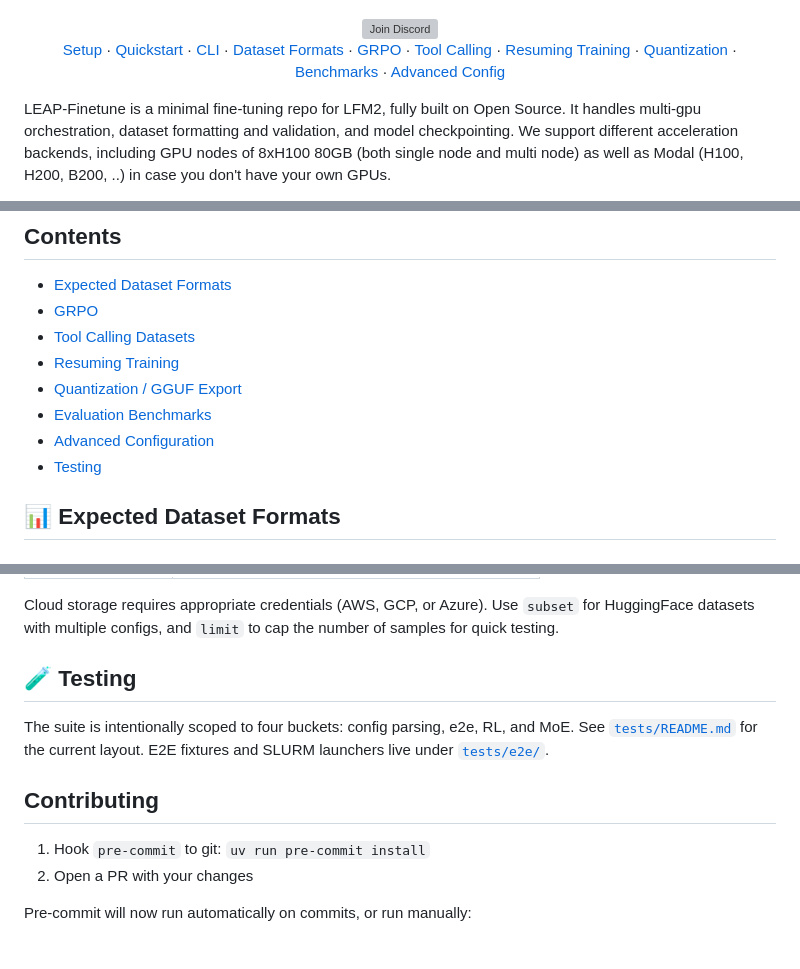
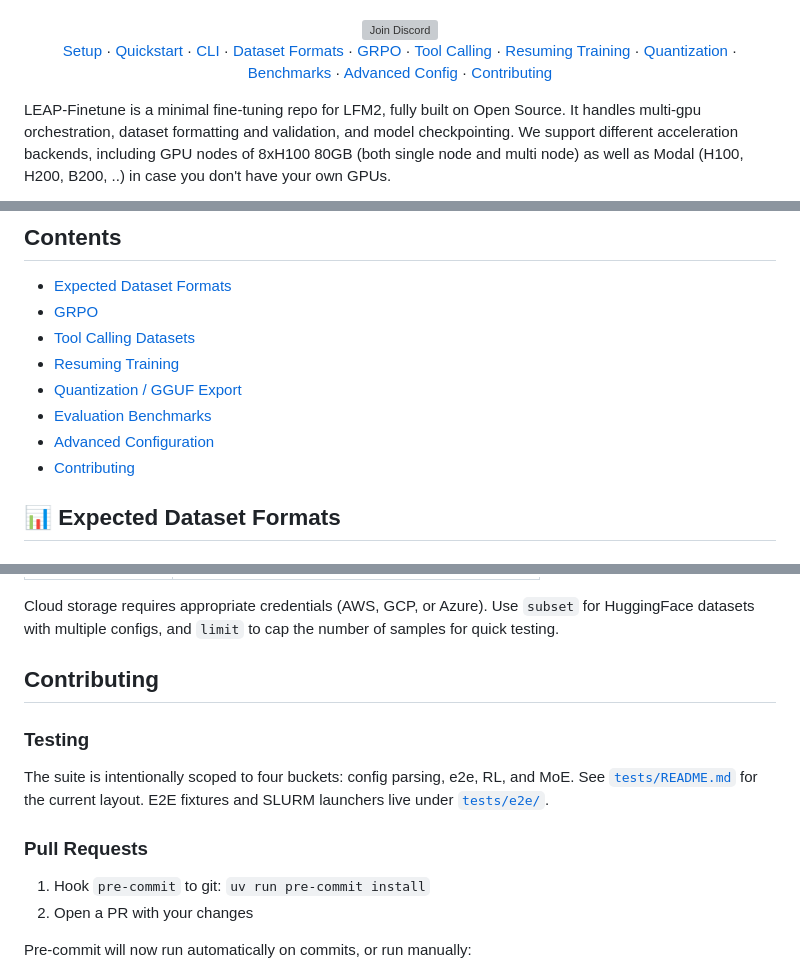
Before and after one commit to Liquid4All/leap-finetune, a Markdown page: README.md, 3 parts joined by grey strips. Rendered like a GitHub page; grey boxes are pictures that could not be loaded.

Commit message:
Move testing under contributing

```diff
--- a/README.md
+++ b/README.md
@@ -15,7 +15,7 @@
 </br>
 
 <p align="center">
-<a href="#-setup">Setup</a> · <a href="#-quickstart">Quickstart</a> · <a href="#cli-usage">CLI</a> · <a href="#-expected-dataset-formats">Dataset Formats</a> · <a href="#grpo-group-relative-policy-optimization">GRPO</a> · <a href="#-tool-calling-datasets">Tool Calling</a> · <a href="#-resuming-training">Resuming Training</a> · <a href="#-quantization--gguf-export">Quantization</a> · <a href="#-evaluation-benchmarks">Benchmarks</a> · <a href="#-advanced-configuration">Advanced Config</a>
+<a href="#-setup">Setup</a> · <a href="#-quickstart">Quickstart</a> · <a href="#cli-usage">CLI</a> · <a href="#-expected-dataset-formats">Dataset Formats</a> · <a href="#grpo-group-relative-policy-optimization">GRPO</a> · <a href="#-tool-calling-datasets">Tool Calling</a> · <a href="#-resuming-training">Resuming Training</a> · <a href="#-quantization--gguf-export">Quantization</a> · <a href="#-evaluation-benchmarks">Benchmarks</a> · <a href="#-advanced-configuration">Advanced Config</a> · <a href="#contributing">Contributing</a>
 </p>
 
 LEAP-Finetune is a minimal fine-tuning repo for LFM2, fully built on Open Source. It handles multi-gpu orchestration, dataset formatting and validation, and model checkpointing. We support different acceleration backends, including GPU nodes of 8xH100 80GB (both single node and multi node) as well as Modal (H100, H200, B200, ..) in case you don't have your own GPUs.
@@ -358,7 +358,7 @@ the merged checkpoint.
 - [Quantization / GGUF Export](#-quantization--gguf-export)
 - [Evaluation Benchmarks](#-evaluation-benchmarks)
 - [Advanced Configuration](#-advanced-configuration)
-- [Testing](#-testing)
+- [Contributing](#contributing)
 
 ## 📊 Expected Dataset Formats
 
@@ -723,13 +723,15 @@ The `dataset.path` field in your YAML config accepts local files, HuggingFace Hu
 
 Cloud storage requires appropriate credentials (AWS, GCP, or Azure). Use `subset` for HuggingFace datasets with multiple configs, and `limit` to cap the number of samples for quick testing.
 
-## 🧪 Testing
+## Contributing
+
+### Testing
 
 The suite is intentionally scoped to four buckets: config parsing, e2e, RL,
 and MoE. See [`tests/README.md`](./tests/README.md) for the current layout.
 E2E fixtures and SLURM launchers live under [`tests/e2e/`](./tests/e2e/).
 
-## Contributing
+### Pull Requests
 
 1. Hook `pre-commit` to git: `uv run pre-commit install`
 2. Open a PR with your changes
```
